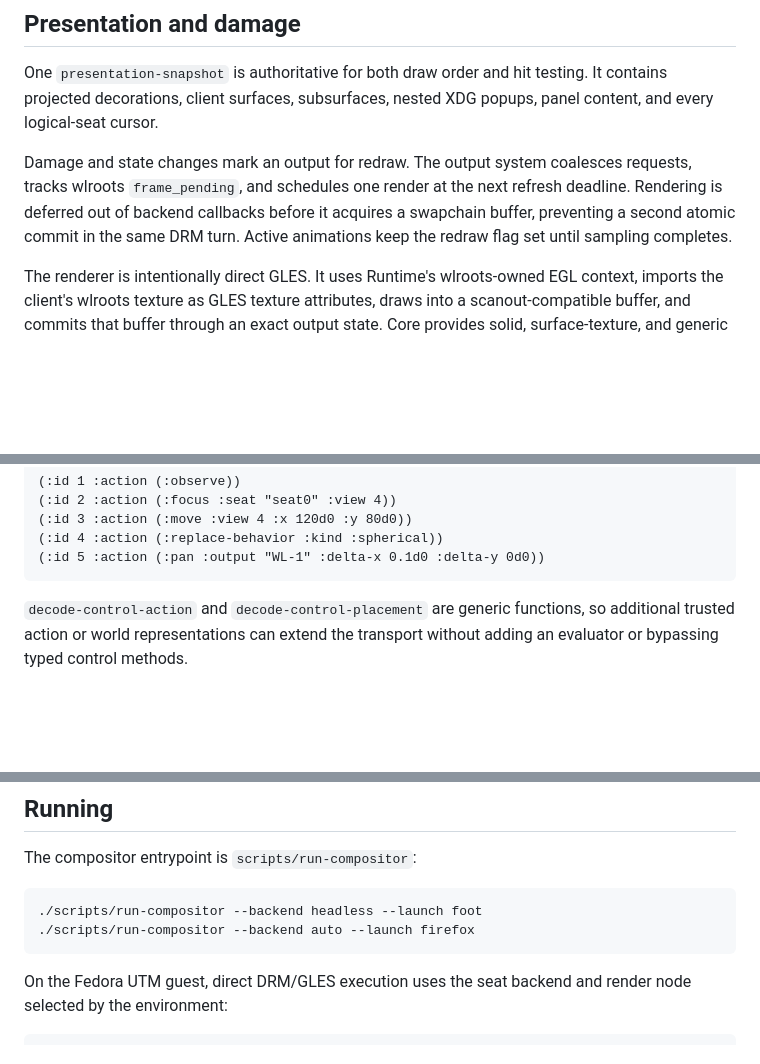
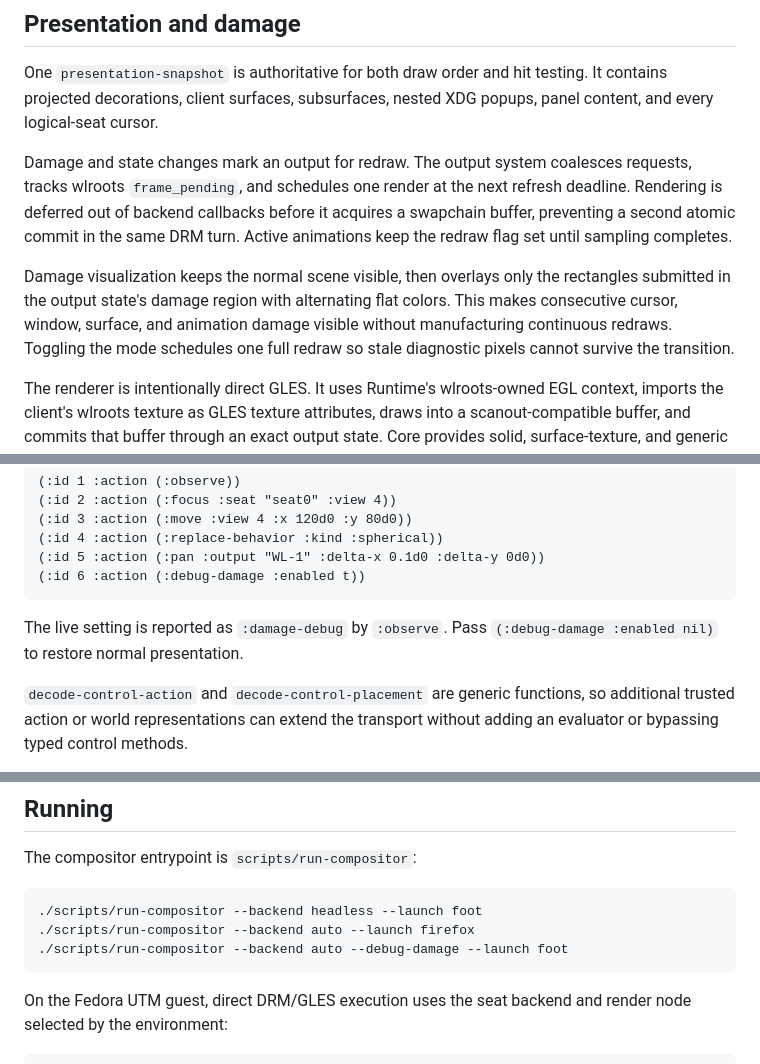
Before and after one commit to SeungheonOh/ataxia, a Markdown page: docs/COMPOSITOR-IMPLEMENTATION.md, 3 parts joined by grey strips. Drawn GitHub-style; blank space fills up the shorter version.

Commit message:
docs: describe damage visualization mode

````diff
--- a/docs/COMPOSITOR-IMPLEMENTATION.md
+++ b/docs/COMPOSITOR-IMPLEMENTATION.md
@@ -83,6 +83,12 @@ requests, tracks wlroots `frame_pending`, and schedules one render at the next
 refresh deadline. Rendering is deferred out of backend callbacks before it
 acquires a swapchain buffer, preventing a second atomic commit in the same DRM
 turn. Active animations keep the redraw flag set until sampling completes.
+
+Damage visualization keeps the normal scene visible, then overlays only the
+rectangles submitted in the output state's damage region with alternating flat
+colors. This makes consecutive cursor, window, surface, and animation damage
+visible without manufacturing continuous redraws. Toggling the mode schedules
+one full redraw so stale diagnostic pixels cannot survive the transition.
 
 The renderer is intentionally direct GLES. It uses Runtime's wlroots-owned EGL
 context, imports the client's wlroots texture as GLES texture attributes, draws
@@ -183,7 +189,11 @@ Representative actions are:
 (:id 3 :action (:move :view 4 :x 120d0 :y 80d0))
 (:id 4 :action (:replace-behavior :kind :spherical))
 (:id 5 :action (:pan :output "WL-1" :delta-x 0.1d0 :delta-y 0d0))
+(:id 6 :action (:debug-damage :enabled t))
 ```
+
+The live setting is reported as `:damage-debug` by `:observe`. Pass
+`(:debug-damage :enabled nil)` to restore normal presentation.
 
 `decode-control-action` and `decode-control-placement` are generic functions,
 so additional trusted action or world representations can extend the transport
@@ -200,6 +210,7 @@ The compositor entrypoint is `scripts/run-compositor`:
 ```sh
 ./scripts/run-compositor --backend headless --launch foot
 ./scripts/run-compositor --backend auto --launch firefox
+./scripts/run-compositor --backend auto --debug-damage --launch foot
 ```
 
 On the Fedora UTM guest, direct DRM/GLES execution uses the seat backend and
````
